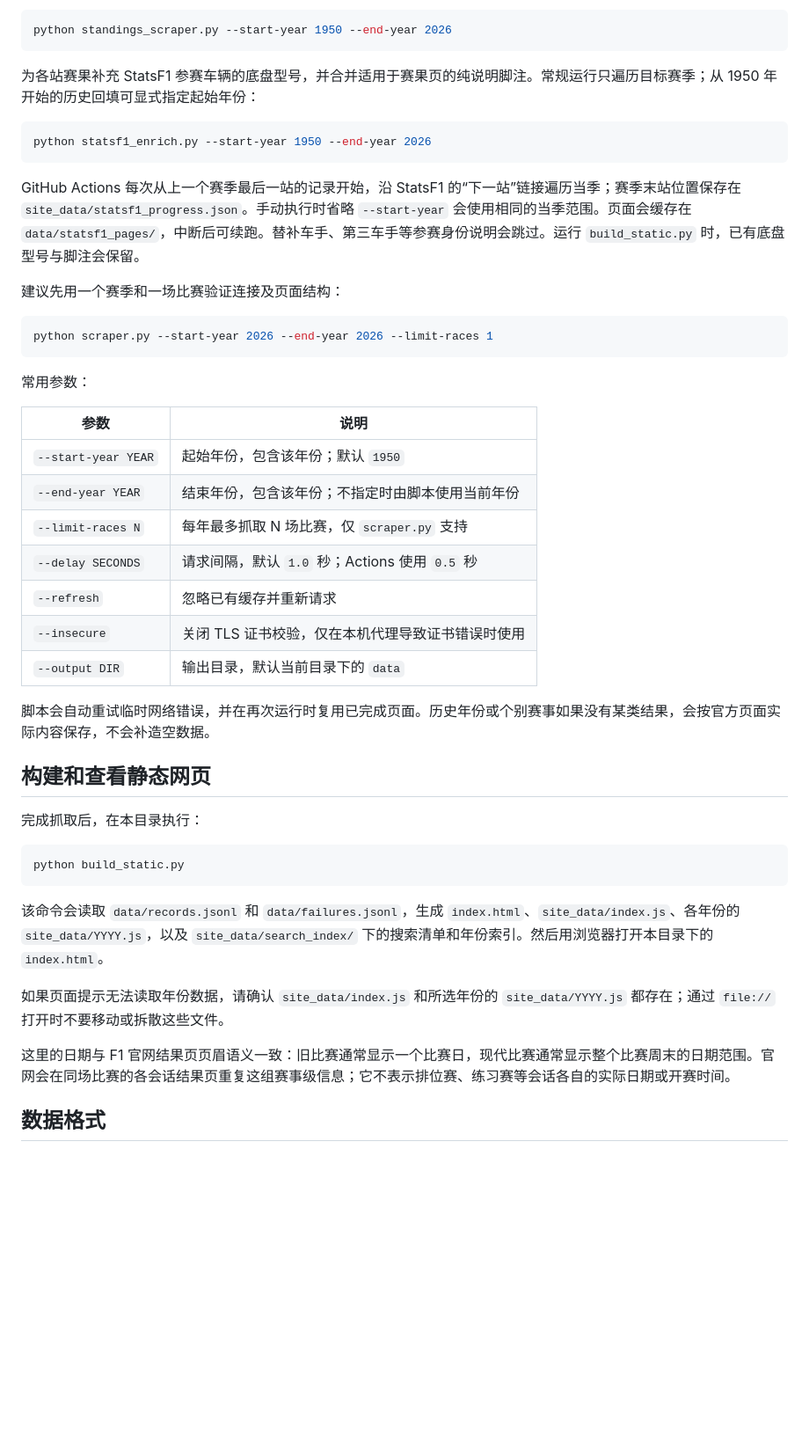
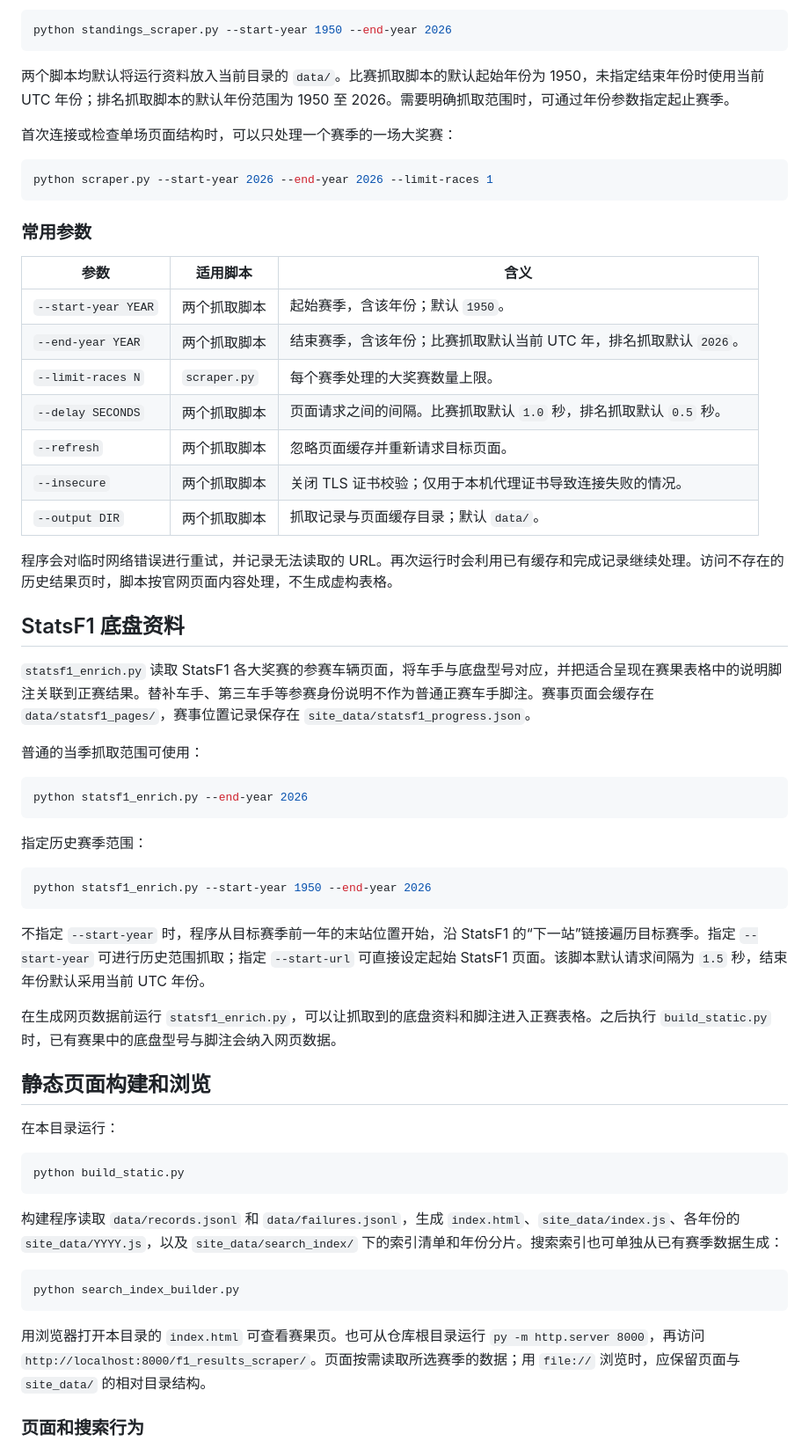
Before and after one commit to STDquantum/F1, a Markdown page: f1_results_scraper/README.md, the part around one of its changes. Shown at 88% size. Drawn GitHub-style; blank space fills up the shorter version.

````diff
--- a/f1_results_scraper/README.md
+++ b/f1_results_scraper/README.md
@@ -56,47 +62,63 @@ python scraper.py --start-year 1950 --end-year 2026
 python standings_scraper.py --start-year 1950 --end-year 2026
 ```
 
-为各站赛果补充 StatsF1 参赛车辆的底盘型号，并合并适用于赛果页的纯说明脚注。常规运行只遍历目标赛季；从 1950 年开始的历史回填可显式指定起始年份：
+两个脚本均默认将运行资料放入当前目录的 `data/`。比赛抓取脚本的默认起始年份为 1950，未指定结束年份时使用当前 UTC 年份；排名抓取脚本的默认年份范围为 1950 至 2026。需要明确抓取范围时，可通过年份参数指定起止赛季。
+
+首次连接或检查单场页面结构时，可以只处理一个赛季的一场大奖赛：
+
+```powershell
+python scraper.py --start-year 2026 --end-year 2026 --limit-races 1
+```
+
+### 常用参数
+
+| 参数 | 适用脚本 | 含义 |
+| --- | --- | --- |
+| `--start-year YEAR` | 两个抓取脚本 | 起始赛季，含该年份；默认 `1950`。 |
+| `--end-year YEAR` | 两个抓取脚本 | 结束赛季，含该年份；比赛抓取默认当前 UTC 年，排名抓取默认 `2026`。 |
+| `--limit-races N` | `scraper.py` | 每个赛季处理的大奖赛数量上限。 |
+| `--delay SECONDS` | 两个抓取脚本 | 页面请求之间的间隔。比赛抓取默认 `1.0` 秒，排名抓取默认 `0.5` 秒。 |
+| `--refresh` | 两个抓取脚本 | 忽略页面缓存并重新请求目标页面。 |
+| `--insecure` | 两个抓取脚本 | 关闭 TLS 证书校验；仅用于本机代理证书导致连接失败的情况。 |
+| `--output DIR` | 两个抓取脚本 | 抓取记录与页面缓存目录；默认 `data/`。 |
+
+程序会对临时网络错误进行重试，并记录无法读取的 URL。再次运行时会利用已有缓存和完成记录继续处理。访问不存在的历史结果页时，脚本按官网页面内容处理，不生成虚构表格。
+
+## StatsF1 底盘资料
+
+`statsf1_enrich.py` 读取 StatsF1 各大奖赛的参赛车辆页面，将车手与底盘型号对应，并把适合呈现在赛果表格中的说明脚注关联到正赛结果。替补车手、第三车手等参赛身份说明不作为普通正赛车手脚注。赛事页面会缓存在 `data/statsf1_pages/`，赛事位置记录保存在 `site_data/statsf1_progress.json`。
+
+普通的当季抓取范围可使用：
+
+```powershell
+python statsf1_enrich.py --end-year 2026
+```
+
+指定历史赛季范围：
 
 ```powershell
 python statsf1_enrich.py --start-year 1950 --end-year 2026
 ```
 
-GitHub Actions 每次从上一个赛季最后一站的记录开始，沿 StatsF1 的“下一站”链接遍历当季；赛季末站位置保存在 `site_data/statsf1_progress.json`。手动执行时省略 `--start-year` 会使用相同的当季范围。页面会缓存在 `data/statsf1_pages/`，中断后可续跑。替补车手、第三车手等参赛身份说明会跳过。运行 `build_static.py` 时，已有底盘型号与脚注会保留。
+不指定 `--start-year` 时，程序从目标赛季前一年的末站位置开始，沿 StatsF1 的“下一站”链接遍历目标赛季。指定 `--start-year` 可进行历史范围抓取；指定 `--start-url` 可直接设定起始 StatsF1 页面。该脚本默认请求间隔为 `1.5` 秒，结束年份默认采用当前 UTC 年份。
 
-建议先用一个赛季和一场比赛验证连接及页面结构：
+在生成网页数据前运行 `statsf1_enrich.py`，可以让抓取到的底盘资料和脚注进入正赛表格。之后执行 `build_static.py` 时，已有赛果中的底盘型号与脚注会纳入网页数据。
 
-```powershell
-python scraper.py --start-year 2026 --end-year 2026 --limit-races 1
-```
+## 静态页面构建和浏览
 
-常用参数：
-
-| 参数 | 说明 |
-| --- | --- |
-| `--start-year YEAR` | 起始年份，包含该年份；默认 `1950` |
-| `--end-year YEAR` | 结束年份，包含该年份；不指定时由脚本使用当前年份 |
-| `--limit-races N` | 每年最多抓取 N 场比赛，仅 `scraper.py` 支持 |
-| `--delay SECONDS` | 请求间隔，默认 `1.0` 秒；Actions 使用 `0.5` 秒 |
-| `--refresh` | 忽略已有缓存并重新请求 |
-| `--insecure` | 关闭 TLS 证书校验，仅在本机代理导致证书错误时使用 |
-| `--output DIR` | 输出目录，默认当前目录下的 `data` |
-
-脚本会自动重试临时网络错误，并在再次运行时复用已完成页面。历史年份或个别赛事如果没有某类结果，会按官方页面实际内容保存，不会补造空数据。
-
-## 构建和查看静态网页
-
-完成抓取后，在本目录执行：
+在本目录运行：
 
 ```powershell
 python build_static.py
 ```
 
-该命令会读取 `data/records.jsonl` 和 `data/failures.jsonl`，生成 `index.html`、`site_data/index.js`、各年份的 `site_data/YYYY.js`，以及 `site_data/search_index/` 下的搜索清单和年份索引。然后用浏览器打开本目录下的 `index.html`。
+构建程序读取 `data/records.jsonl` 和 `data/failures.jsonl`，生成 `index.html`、`site_data/index.js`、各年份的 `site_data/YYYY.js`，以及 `site_data/search_index/` 下的索引清单和年份分片。搜索索引也可单独从已有赛季数据生成：
 
-如果页面提示无法读取年份数据，请确认 `site_data/index.js` 和所选年份的 `site_data/YYYY.js` 都存在；通过 `file://` 打开时不要移动或拆散这些文件。
+```powershell
+python search_index_builder.py
+```
 
-这里的日期与 F1 官网结果页页眉语义一致：旧比赛通常显示一个比赛日，现代比赛通常显示整个比赛周末的日期范围。官网会在同场比赛的各会话结果页重复这组赛事级信息；它不表示排位赛、练习赛等会话各自的实际日期或开赛时间。
+用浏览器打开本目录的 `index.html` 可查看赛果页。也可从仓库根目录运行 `py -m http.server 8000`，再访问 `http://localhost:8000/f1_results_scraper/`。页面按需读取所选赛季的数据；用 `file://` 浏览时，应保留页面与 `site_data/` 的相对目录结构。
 
-## 数据格式
+### 页面和搜索行为
 
````
Also changed, not shown: other parts of f1_results_scraper/README.md (+57 -38 lines), README.md (+48 -49 lines).
